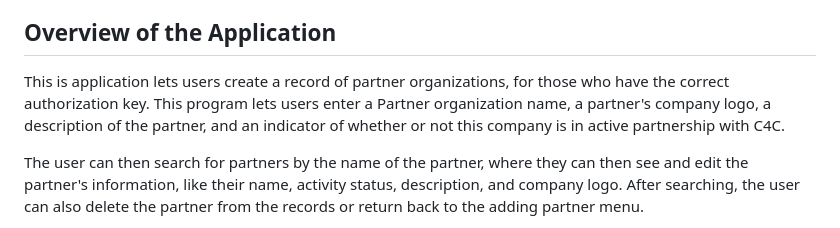
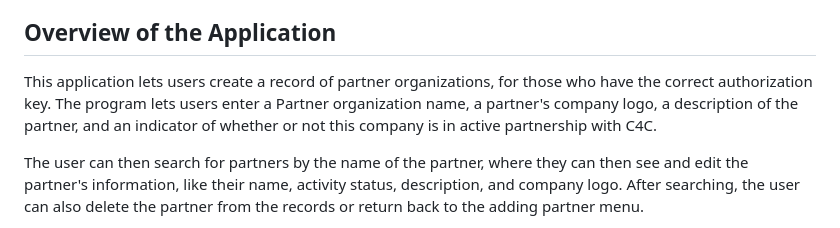
Before and after one commit to nickpfeiffer05/C4CDashboard, a Markdown page: README.md, the part around the change. Rendered like a GitHub page.

```diff
--- a/README.md
+++ b/README.md
@@ -11,7 +11,7 @@
 
 
 ## Overview of the Application
-This is application lets users create a record of partner organizations, for those who have the correct authorization key. This program lets users enter a Partner organization name, a partner's company logo, a description of the partner, and an indicator of whether or not this company is in active partnership with C4C.
+This application lets users create a record of partner organizations, for those who have the correct authorization key. The program lets users enter a Partner organization name, a partner's company logo, a description of the partner, and an indicator of whether or not this company is in active partnership with C4C.
 
 The user can then search for partners by the name of the partner, where they can then see and edit the partner's information, like their name, activity status, description, and company logo. After searching, the user can also delete the partner from the records or return back to the adding partner menu.
 
```
